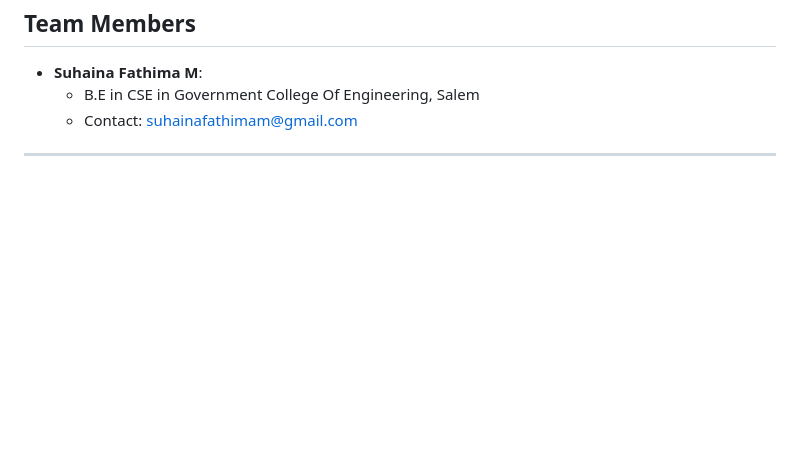
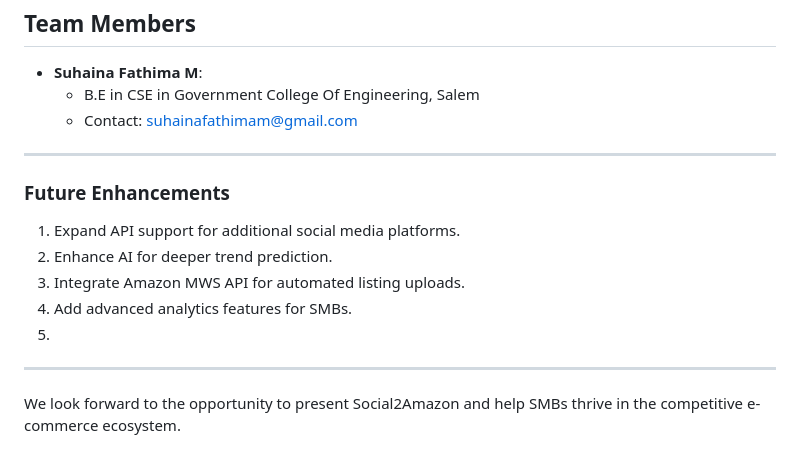
Before and after one commit to SuhainaFathimaM/social-media-to-product-listing, a Markdown page: README.md, the part around the change. GitHub-like rendering; blank space fills up the shorter version.

```diff
--- a/README.md
+++ b/README.md
@@ -118,3 +118,12 @@ Social media significantly influences purchase decisions, yet identifying and ca
   - Contact: suhainafathimam@gmail.com
 
 ---
+### Future Enhancements
+  1. Expand API support for additional social media platforms.
+  2. Enhance AI for deeper trend prediction.
+  3. Integrate Amazon MWS API for automated listing uploads.
+  4. Add advanced analytics features for SMBs.
+  5.
+---
+
+We look forward to the opportunity to present Social2Amazon and help SMBs thrive in the competitive e-commerce ecosystem.
```
